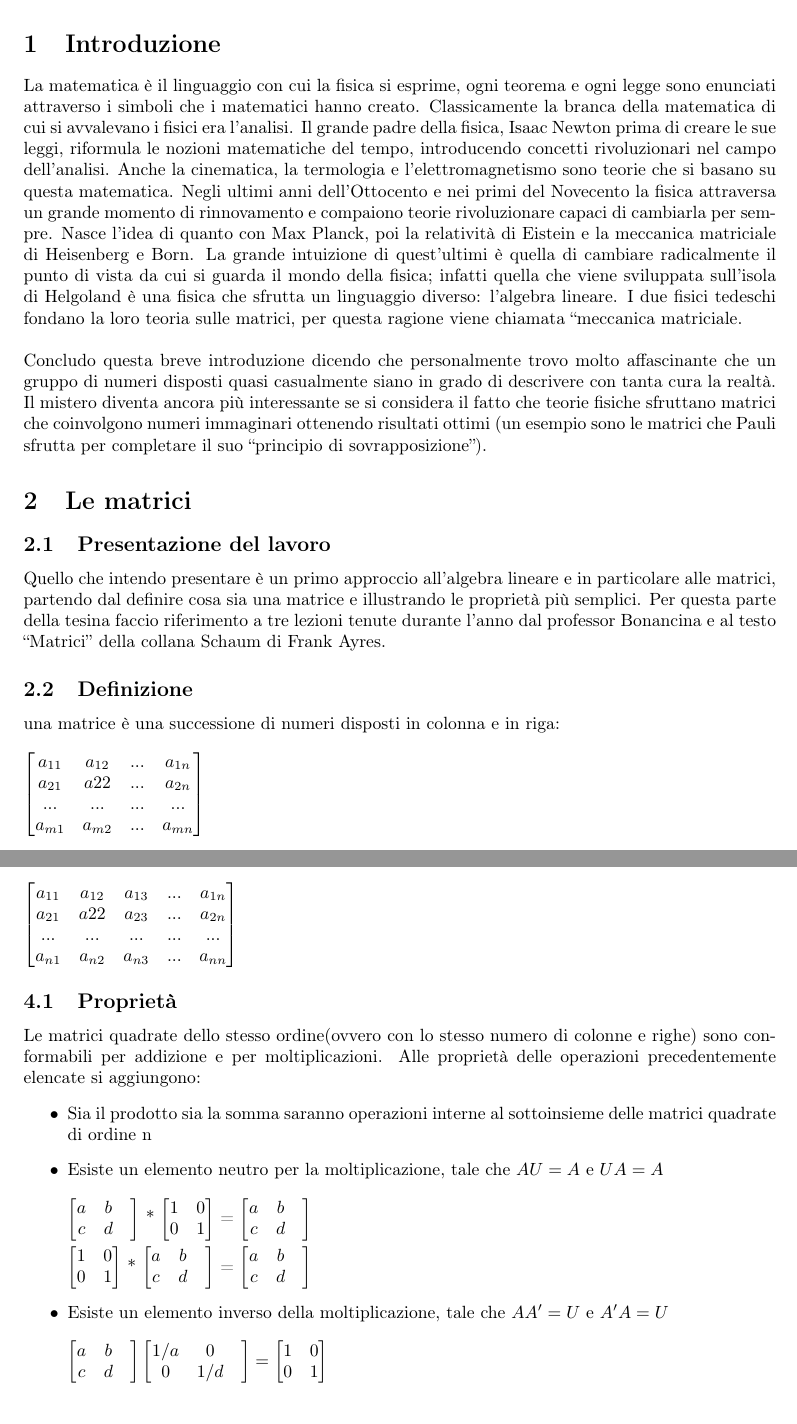
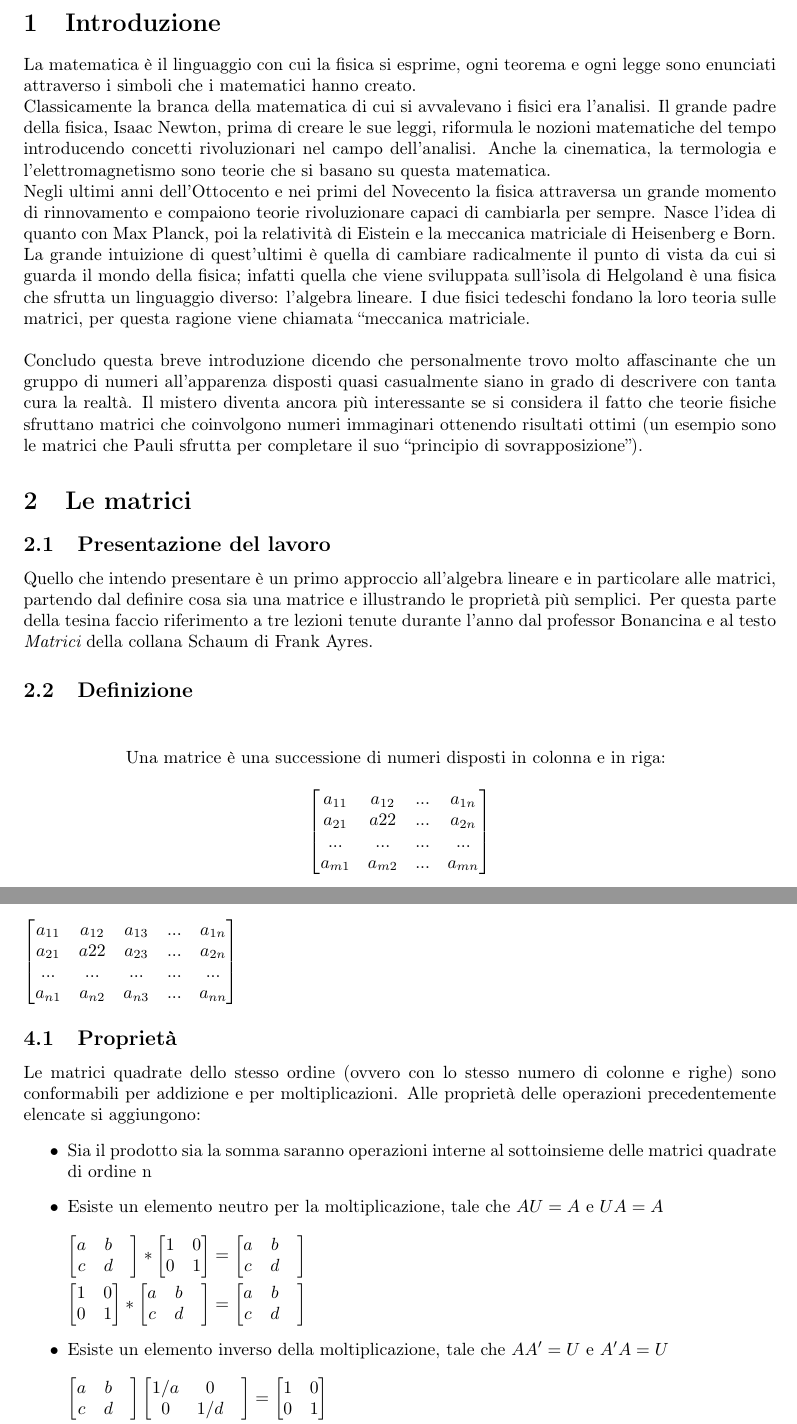
Before and after one commit to brlfrc/matrici, a LaTeX document (main.tex): two parts of pages 1 and 3 of 7, joined at a grey line, cut so that both start at the same text. Compiled offline with pdfLaTeX.

Commit message:
revision until section 2

```diff
--- a/main.tex
+++ b/main.tex
@@ -20,30 +20,30 @@
 \begin{document}
 \maketitle
 
-
-
 \section{Introduzione}
 
 La matematica è il linguaggio con cui la fisica si esprime, ogni teorema e ogni legge sono enunciati attraverso i simboli che i matematici hanno creato.
-Classicamente la branca della matematica di cui si avvalevano i fisici era l’analisi. Il grande padre della fisica, Isaac Newton prima di creare le sue leggi, riformula le nozioni matematiche del tempo, introducendo concetti rivoluzionari nel campo dell’analisi. Anche la cinematica, la termologia e l’elettromagnetismo sono teorie che si basano su questa matematica.
-Negli ultimi anni dell’Ottocento e nei primi del Novecento la fisica attraversa un grande momento di rinnovamento e compaiono teorie rivoluzionare capaci di cambiarla per sempre. Nasce l’idea di quanto con Max Planck, poi la relatività di Eistein e la meccanica matriciale di Heisenberg e Born.
-La grande intuizione di quest’ultimi è quella di cambiare radicalmente il punto di vista da cui si guarda il mondo della fisica; infatti quella che viene sviluppata sull’isola di Helgoland è una fisica che sfrutta un linguaggio diverso: l’algebra lineare. I due fisici tedeschi fondano la loro teoria sulle matrici, per questa ragione viene chiamata “meccanica matriciale.
+\\Classicamente la branca della matematica di cui si avvalevano i fisici era l’analisi. Il grande padre della fisica, Isaac Newton, prima di creare le sue leggi, riformula le nozioni matematiche del tempo introducendo concetti rivoluzionari nel campo dell’analisi. Anche la cinematica, la termologia e l’elettromagnetismo sono teorie che si basano su questa matematica.
+\\Negli ultimi anni dell’Ottocento e nei primi del Novecento la fisica attraversa un grande momento di rinnovamento e compaiono teorie rivoluzionare capaci di cambiarla per sempre. Nasce l’idea di quanto con Max Planck, poi la relatività di Eistein e la meccanica matriciale di Heisenberg e Born.
+\\La grande intuizione di quest’ultimi è quella di cambiare radicalmente il punto di vista da cui si guarda il mondo della fisica; infatti quella che viene sviluppata sull’isola di Helgoland è una fisica che sfrutta un linguaggio diverso: l’algebra lineare. I due fisici tedeschi fondano la loro teoria sulle matrici, per questa ragione viene chiamata “meccanica matriciale.
 \\
-\\Concludo questa breve introduzione dicendo che personalmente trovo molto affascinante che un gruppo di numeri disposti quasi casualmente siano in grado di descrivere con tanta cura la realtà. Il mistero diventa ancora più interessante se si considera il fatto che teorie fisiche sfruttano matrici che coinvolgono numeri immaginari ottenendo risultati ottimi (un esempio sono le matrici che Pauli sfrutta per completare il suo “principio di sovrapposizione”).
+\\Concludo questa breve introduzione dicendo che personalmente trovo molto affascinante che un gruppo di numeri all'apparenza disposti quasi casualmente siano in grado di descrivere con tanta cura la realtà. Il mistero diventa ancora più interessante se si considera il fatto che teorie fisiche sfruttano matrici che coinvolgono numeri immaginari ottenendo risultati ottimi (un esempio sono le matrici che Pauli sfrutta per completare il suo “principio di sovrapposizione”).
 
 \section{Le matrici}
 
 \subsection{Presentazione del lavoro}
-Quello che intendo presentare è un primo approccio all’algebra lineare e in particolare alle matrici, partendo dal definire cosa sia una matrice e illustrando le proprietà più semplici. Per questa parte della tesina faccio riferimento a tre lezioni tenute durante l’anno dal professor Bonancina e al testo “Matrici” della collana Schaum di Frank Ayres.
+Quello che intendo presentare è un primo approccio all’algebra lineare e in particolare alle matrici, partendo dal definire cosa sia una matrice e illustrando le proprietà più semplici. Per questa parte della tesina faccio riferimento a tre lezioni tenute durante l’anno dal professor Bonancina e al testo {\it Matrici} della collana Schaum di Frank Ayres.
 
 \subsection{Definizione}
 
-una matrice è una successione di numeri disposti in colonna e in riga:
-\\
-\\
-	$\left[\begin{matrix}a_{11} & a_{12} & ... & a_{1n} \\ a_{21} & a{22} & ... & a_{2n} \\ ... & ... & ... & ...\\ a_{m1} & a_{m2} & ... & a_{mn}\end{matrix}\right]
-$
-
+\vspace*{\fill}
+\begin{quote}
+\centering
+Una matrice è una successione di numeri disposti in colonna e in riga:
+\bigskip \\
+	$\left[\begin{matrix}a_{11} & a_{12} & ... & a_{1n} \\ a_{21} & a{22} & ... & a_{2n} \\ ... & ... & ... & ...\\ a_{m1} & a_{m2} & ... & a_{mn}\end{matrix}\right]$
+\end{quote}
+\vspace*{\fill}
 
 \section{Operazioni}
 Nell'insieme delle matrici vengono definite le operazioni di somma e moltiplicazione.
@@ -123,25 +121,21 @@ $\left[\begin{matrix}a_{11} & a_{12} & a_{13} & ... & a_{1n} \\ a_{21} & a{22} &
 $
 
 \subsection{Proprietà}
-Le matrici quadrate dello stesso ordine(ovvero con lo stesso numero di colonne e righe) sono conformabili per addizione e per moltiplicazioni. Alle proprietà delle operazioni precedentemente elencate si aggiungono:
+Le matrici quadrate dello stesso ordine (ovvero con lo stesso numero di colonne e righe) sono conformabili per addizione e per moltiplicazioni. Alle proprietà delle operazioni precedentemente elencate si aggiungono:
 \begin{itemize}
 \item Sia il prodotto sia la somma saranno operazioni interne al sottoinsieme delle matrici quadrate di ordine n
 \item Esiste un elemento neutro per la moltiplicazione, tale che $AU = A$ e $UA = A$
 \\
 \\
 $\left[\begin{matrix}a & b & \\ c & d\end{matrix}\right]
-$
-* $\left[\begin{matrix}1&0 \\ 0&1 \end{matrix}\right]
-$
-= $\left[\begin{matrix}a & b & \\ c & d\end{matrix}\right]
+* \left[\begin{matrix}1&0 \\ 0&1 \end{matrix}\right]
+=\left[\begin{matrix}a & b & \\ c & d\end{matrix}\right]
 $
 \\
 \\
 $\left[\begin{matrix}1&0 \\ 0&1 \end{matrix}\right]
-$
-* $\left[\begin{matrix}a & b & \\ c & d\end{matrix}\right]
-$
-= $\left[\begin{matrix}a & b & \\ c & d\end{matrix}\right]
+*\left[\begin{matrix}a & b & \\ c & d\end{matrix}\right]
+=\left[\begin{matrix}a & b & \\ c & d\end{matrix}\right]
 $
 \item Esiste un elemento inverso della moltiplicazione, tale che $A A' = U$ e $A' A = U$
 \\
```
Also changed, not shown: main.tex (12 more changed lines).
